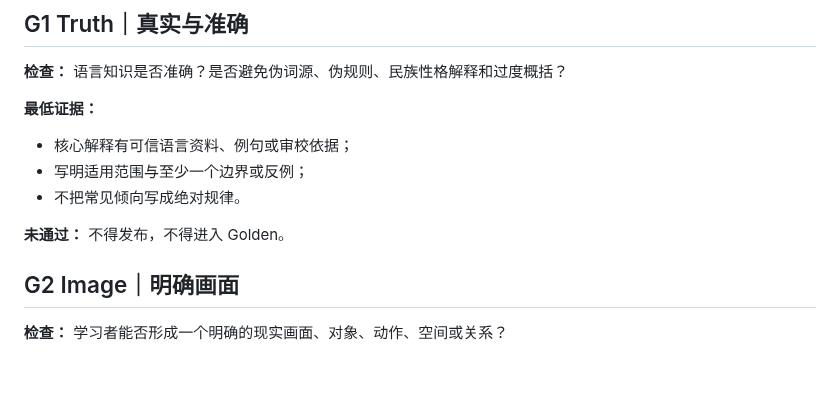
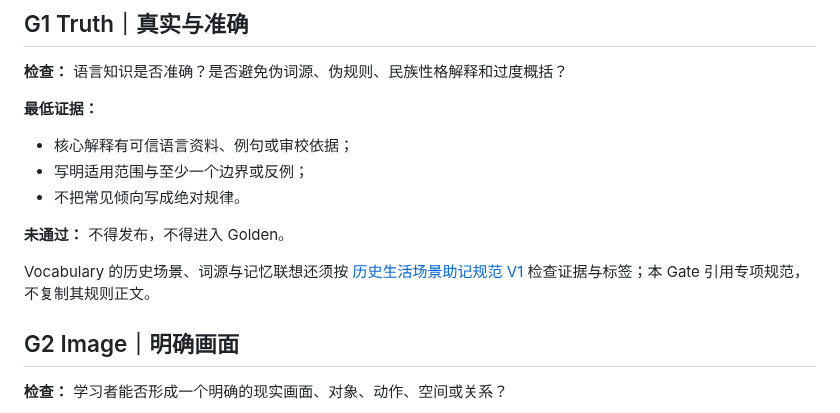
Before and after one commit to weitianhua8-oss/english-thinking-system, a Markdown page: docs/english-thinking-os/06_QUALITY_GATES.md, the part around the change. Drawn GitHub-style; blank space fills up the shorter version.

Commit message:
integration: carry accepted etymology governance artifact

```diff
--- a/docs/english-thinking-os/06_QUALITY_GATES.md
+++ b/docs/english-thinking-os/06_QUALITY_GATES.md
@@ -12,6 +12,8 @@
 - 不把常见倾向写成绝对规律。
 
 **未通过：** 不得发布，不得进入 Golden。
+
+Vocabulary 的历史场景、词源与记忆联想还须按 [历史生活场景助记规范 V1](HISTORICAL_SCENE_MNEMONICS_V1.md) 检查证据与标签；本 Gate 引用专项规范，不复制其规则正文。
 
 ## G2 Image｜明确画面
 
```
